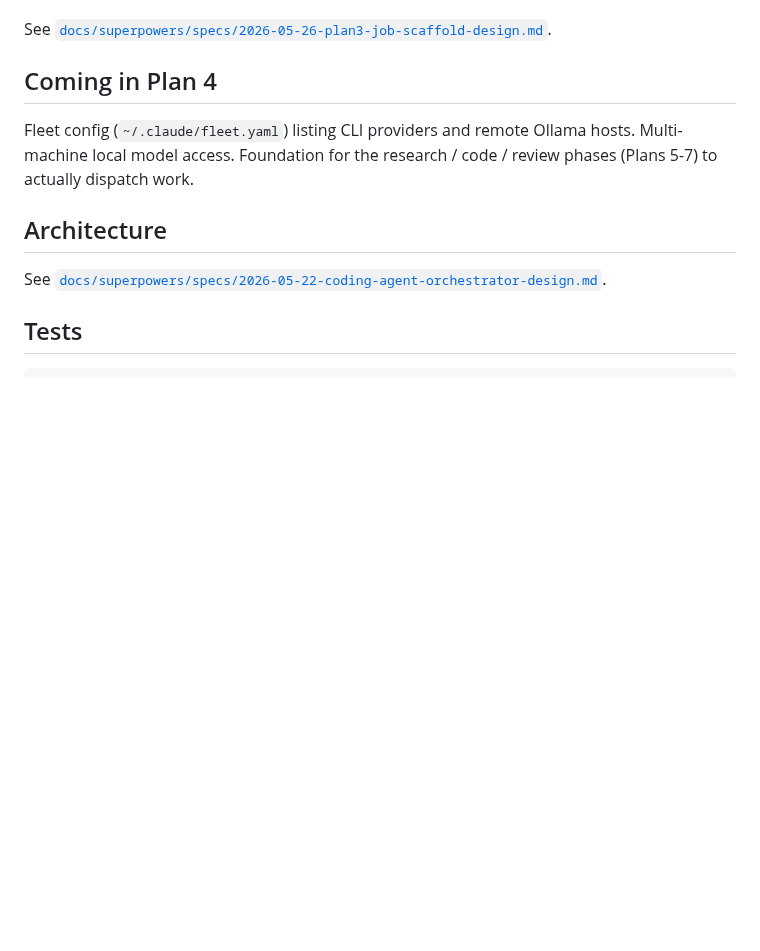
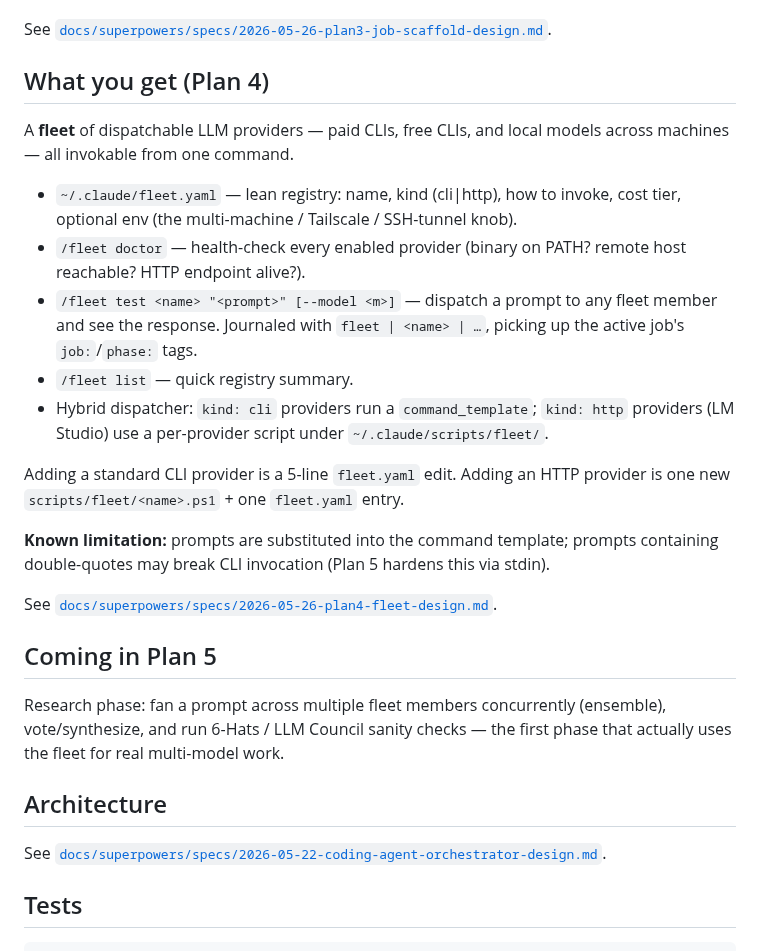
Before and after one commit to Ryfter/baton, a Markdown page: README.md, the part around the change. Drawn GitHub-style; blank space fills up the shorter version.

Commit message:
docs: Plan 4 README — fleet config, doctor, dispatch primitive

```diff
--- a/README.md
+++ b/README.md
@@ -75,11 +75,35 @@ base — all surfacing in the dashboard.
 
 See [`docs/superpowers/specs/2026-05-26-plan3-job-scaffold-design.md`](docs/superpowers/specs/2026-05-26-plan3-job-scaffold-design.md).
 
-## Coming in Plan 4
+## What you get (Plan 4)
 
-Fleet config (`~/.claude/fleet.yaml`) listing CLI providers and remote Ollama
-hosts. Multi-machine local model access. Foundation for the research / code /
-review phases (Plans 5-7) to actually dispatch work.
+A **fleet** of dispatchable LLM providers — paid CLIs, free CLIs, and local
+models across machines — all invokable from one command.
+
+- `~/.claude/fleet.yaml` — lean registry: name, kind (cli|http), how to invoke,
+  cost tier, optional env (the multi-machine / Tailscale / SSH-tunnel knob).
+- `/fleet doctor` — health-check every enabled provider (binary on PATH? remote
+  host reachable? HTTP endpoint alive?).
+- `/fleet test <name> "<prompt>" [--model <m>]` — dispatch a prompt to any fleet
+  member and see the response. Journaled with `fleet | <name> | …`, picking up
+  the active job's `job:`/`phase:` tags.
+- `/fleet list` — quick registry summary.
+- Hybrid dispatcher: `kind: cli` providers run a `command_template`; `kind: http`
+  providers (LM Studio) use a per-provider script under `~/.claude/scripts/fleet/`.
+
+Adding a standard CLI provider is a 5-line `fleet.yaml` edit. Adding an HTTP
+provider is one new `scripts/fleet/<name>.ps1` + one `fleet.yaml` entry.
+
+**Known limitation:** prompts are substituted into the command template; prompts
+containing double-quotes may break CLI invocation (Plan 5 hardens this via stdin).
+
+See [`docs/superpowers/specs/2026-05-26-plan4-fleet-design.md`](docs/superpowers/specs/2026-05-26-plan4-fleet-design.md).
+
+## Coming in Plan 5
+
+Research phase: fan a prompt across multiple fleet members concurrently
+(ensemble), vote/synthesize, and run 6-Hats / LLM Council sanity checks — the
+first phase that actually uses the fleet for real multi-model work.
 
 ## Architecture
 
```
